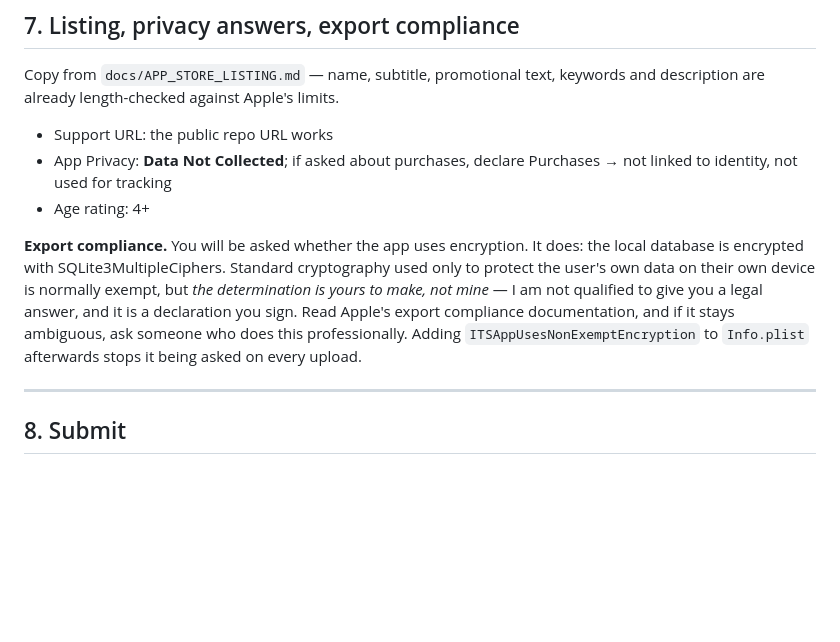
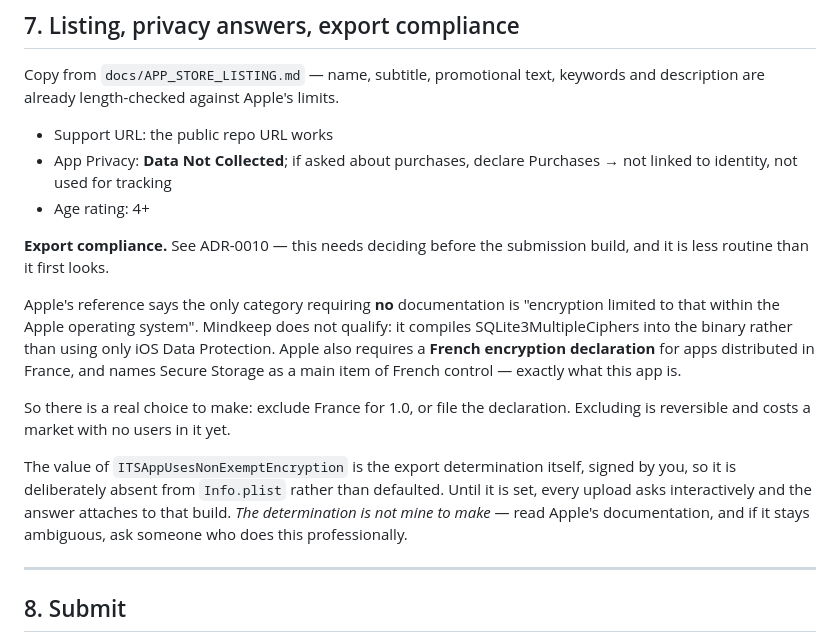
Before and after one commit to dleventis/KeepMind, a Markdown page: docs/RELEASE_CHECKLIST.md, the part around the change. Drawn GitHub-style; blank space fills up the shorter version.

```diff
--- a/docs/RELEASE_CHECKLIST.md
+++ b/docs/RELEASE_CHECKLIST.md
@@ -206,15 +206,26 @@ limits.
   Purchases → not linked to identity, not used for tracking
 - Age rating: 4+
 
-**Export compliance.** You will be asked whether the app uses encryption.
-It does: the local database is encrypted with SQLite3MultipleCiphers.
-Standard cryptography used only to protect the user's own data on their
-own device is normally exempt, but *the determination is yours to make,
-not mine* — I am not qualified to give you a legal answer, and it is a
-declaration you sign. Read Apple's export compliance documentation, and
-if it stays ambiguous, ask someone who does this professionally. Adding
-`ITSAppUsesNonExemptEncryption` to `Info.plist` afterwards stops it being
-asked on every upload.
+**Export compliance.** See ADR-0010 — this needs deciding before the
+submission build, and it is less routine than it first looks.
+
+Apple's reference says the only category requiring **no** documentation is
+"encryption limited to that within the Apple operating system". Mindkeep
+does not qualify: it compiles SQLite3MultipleCiphers into the binary
+rather than using only iOS Data Protection. Apple also requires a **French
+encryption declaration** for apps distributed in France, and names Secure
+Storage as a main item of French control — exactly what this app is.
+
+So there is a real choice to make: exclude France for 1.0, or file the
+declaration. Excluding is reversible and costs a market with no users in
+it yet.
+
+The value of `ITSAppUsesNonExemptEncryption` is the export determination
+itself, signed by you, so it is deliberately absent from `Info.plist`
+rather than defaulted. Until it is set, every upload asks interactively
+and the answer attaches to that build. *The determination is not mine to
+make* — read Apple's documentation, and if it stays ambiguous, ask someone
+who does this professionally.
 
 ---
 
```
Also changed, not shown: docs/DECISIONS.md (+41 -0 lines).
